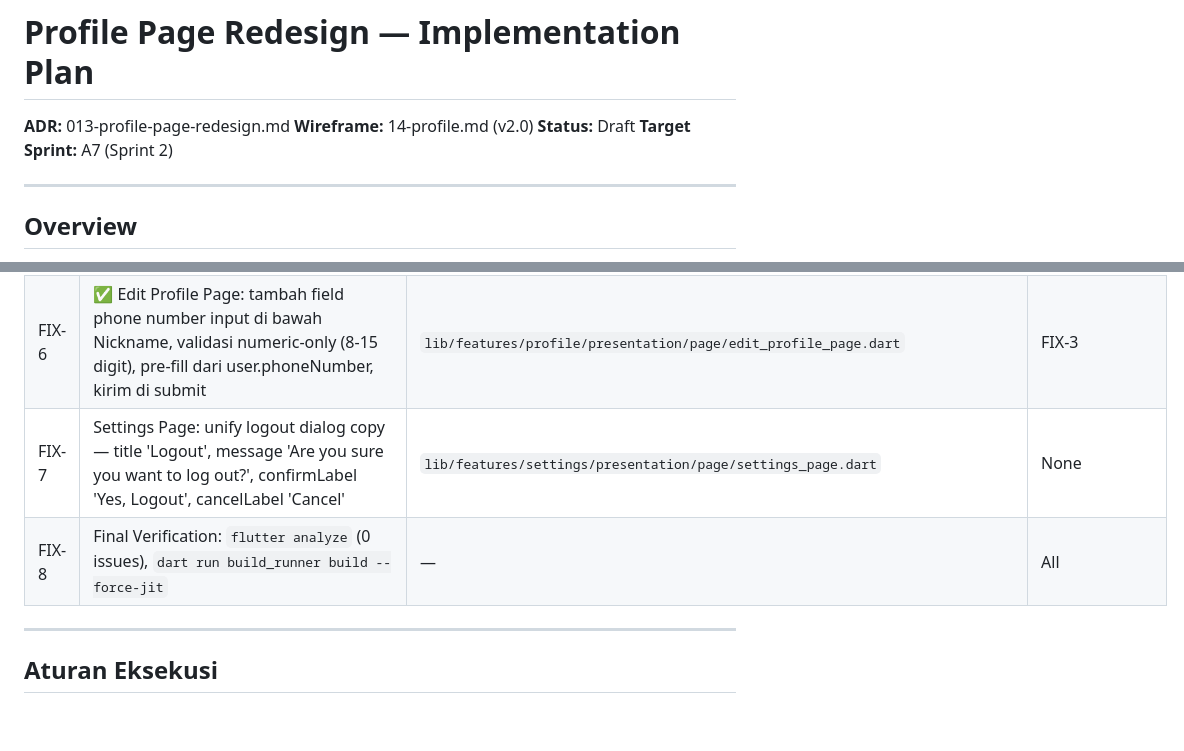
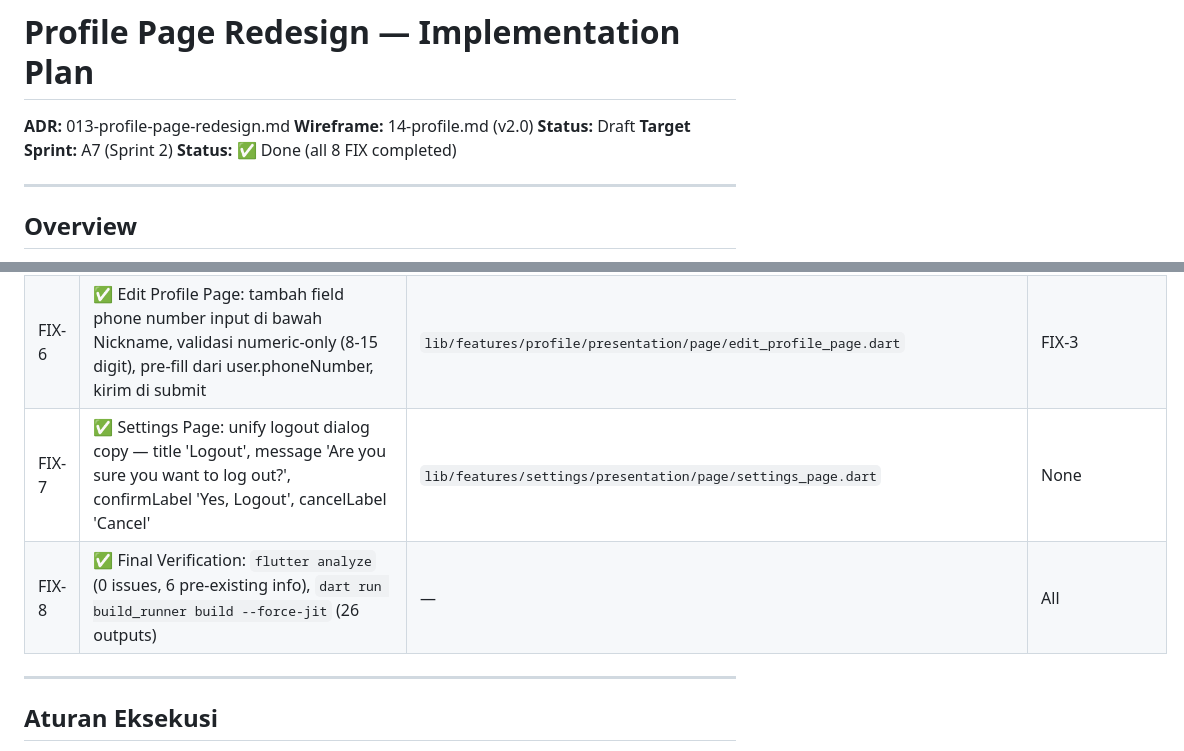
Before and after one commit to fahrezahaydar/health_pal, a Markdown page: docs/progress/profile_page_redesign_plan.md, 2 parts joined by grey strips. GitHub-like rendering; blank space fills up the shorter version.

Commit message:
docs: mark all FIX items done, plan complete

```diff
--- a/docs/progress/profile_page_redesign_plan.md
+++ b/docs/progress/profile_page_redesign_plan.md
@@ -4,6 +4,7 @@
 **Wireframe:** 14-profile.md (v2.0)
 **Status:** Draft
 **Target Sprint:** A7 (Sprint 2)
+**Status:** ✅ Done (all 8 FIX completed)
 
 ---
 
@@ -321,8 +322,8 @@ Step 10: Manual verification (hot reload/restart)
 | FIX-4 | ✅ Reusable Widgets: buat 3 widget baru — `ProfileHeader` (avatar + edit overlay + nama + phone), `ProfileMenuTile` (icon + label + chevron), `LogoutMenuTile` (icon merah + "Log Out" merah) | `lib/features/profile/presentation/widget/profile_header.dart`, `lib/features/profile/presentation/widget/profile_menu_tile.dart`, `lib/features/profile/presentation/widget/logout_menu_tile.dart` | None |
 | FIX-5 | ✅ Profile Page Rewrite: ganti layout sesuai wireframe v2.0 — ProfileHeader di atas, ListView dengan ProfileMenuTile + LogoutMenuTile, menu label updates (Notification→Notifications, T&C→Terms & Conditions, Help→Help & Support, Logout→Log Out), logout via AppConfirmDialog dengan copy baru | `lib/features/profile/presentation/page/profile_page.dart` | FIX-4 |
 | FIX-6 | ✅ Edit Profile Page: tambah field phone number input di bawah Nickname, validasi numeric-only (8-15 digit), pre-fill dari user.phoneNumber, kirim di submit | `lib/features/profile/presentation/page/edit_profile_page.dart` | FIX-3 |
-| FIX-7 | Settings Page: unify logout dialog copy — title 'Logout', message 'Are you sure you want to log out?', confirmLabel 'Yes, Logout', cancelLabel 'Cancel' | `lib/features/settings/presentation/page/settings_page.dart` | None |
-| FIX-8 | Final Verification: `flutter analyze` (0 issues), `dart run build_runner build --force-jit` | — | All |
+| FIX-7 | ✅ Settings Page: unify logout dialog copy — title 'Logout', message 'Are you sure you want to log out?', confirmLabel 'Yes, Logout', cancelLabel 'Cancel' | `lib/features/settings/presentation/page/settings_page.dart` | None |
+| FIX-8 | ✅ Final Verification: `flutter analyze` (0 issues, 6 pre-existing info), `dart run build_runner build --force-jit` (26 outputs) | — | All |
 
 ---
 
```
